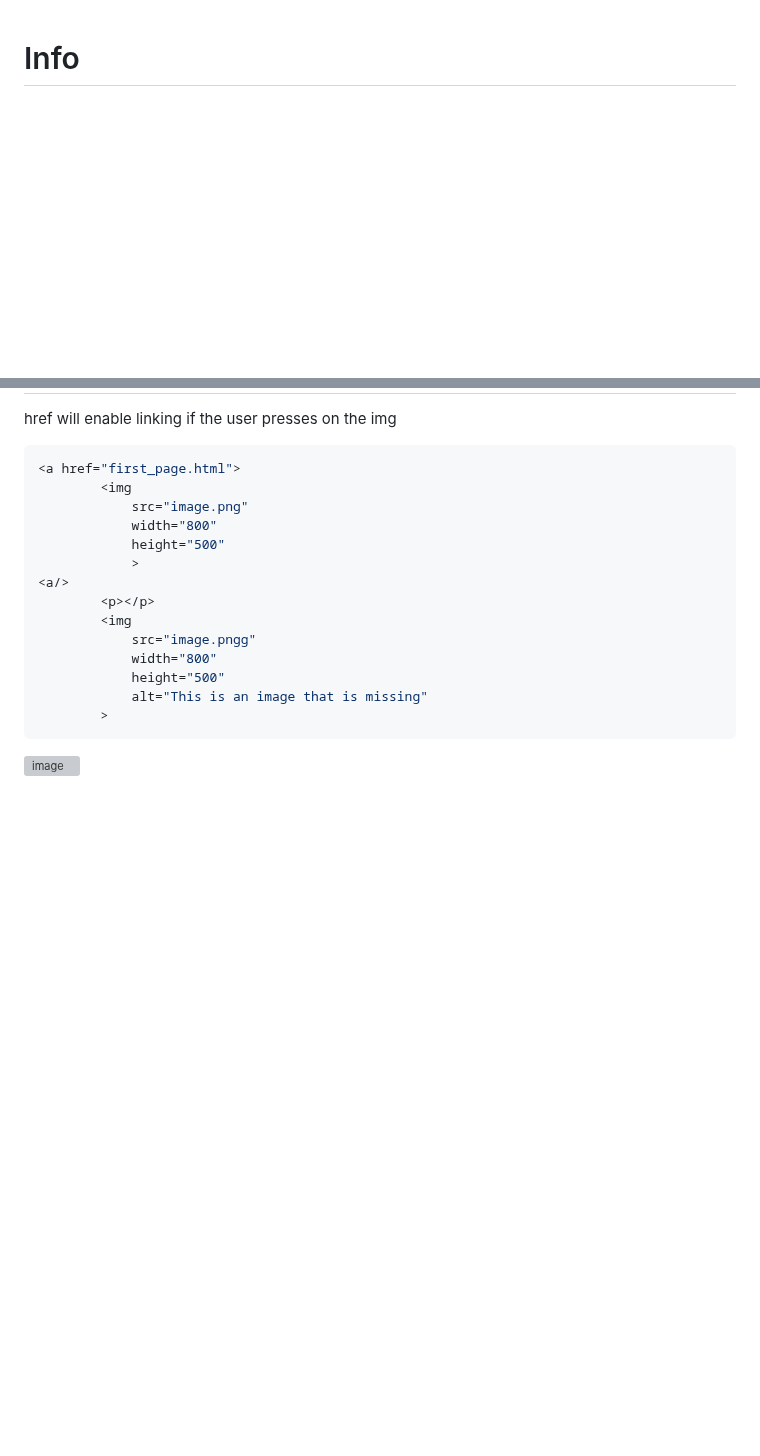
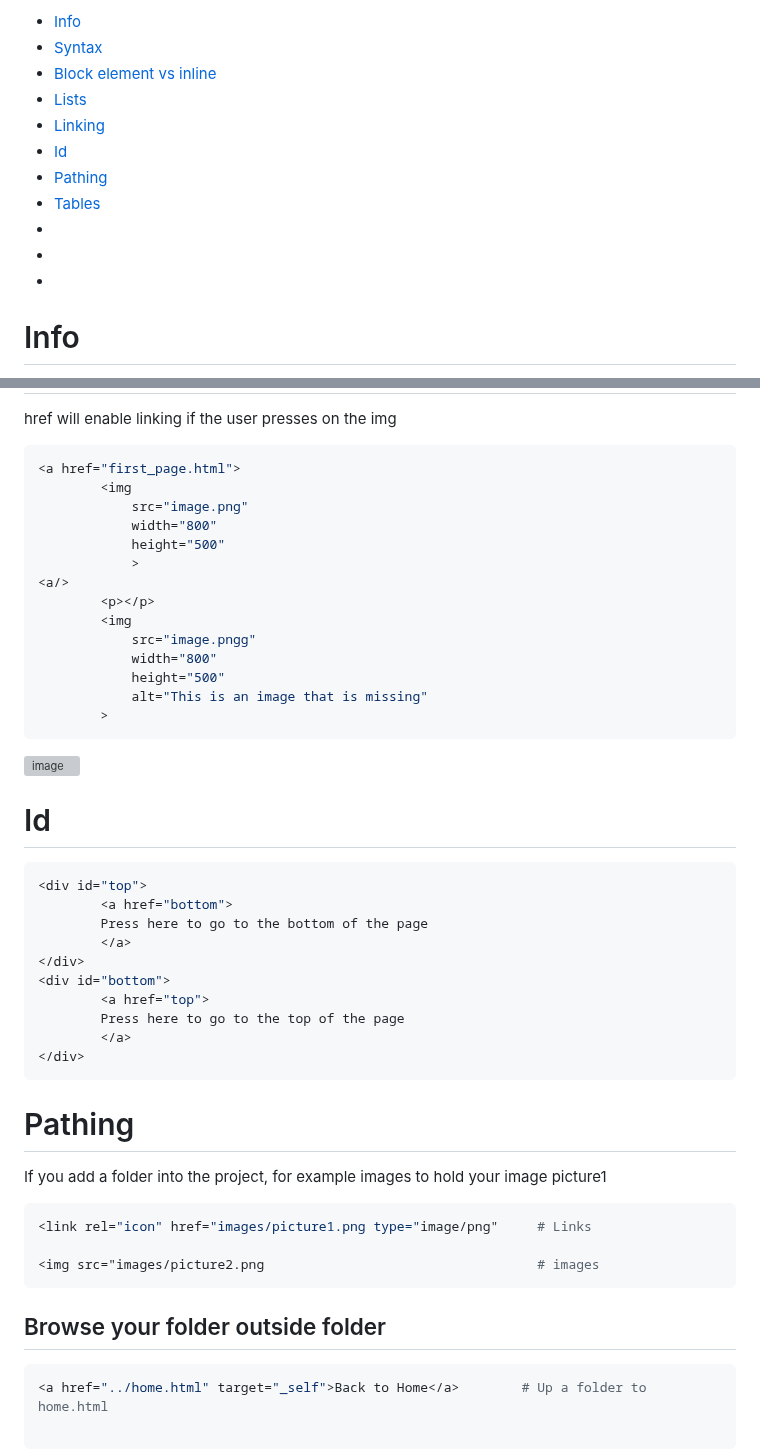
Before and after one commit to Keeriiim/WebDev, a Markdown page: html.md, 2 parts joined by grey strips. Rendered like a GitHub page; blank space fills up the shorter version; grey boxes are pictures that could not be loaded.

````diff
--- a/html.md
+++ b/html.md
@@ -1,4 +1,14 @@
-
+- [Info](#info)
+- [Syntax](#syntax)
+- [Block element vs inline](#Block-element-vs-inline)
+- [Lists](#lists)
+- [Linking](#linking)
+- [Id](#id)
+- [Pathing](#pathing)
+- [Tables](#tables)
+- [](#)
+- [](#)
+-
 
 # Info
 - !Doctype tells the browser to render the page as a html 5 file.
@@ -184,3 +180,33 @@ href will enable linking if the user presses on the img
 ![image](https://github.com/Keeriiim/WebDev/assets/117115289/f8542893-9ff6-4cf0-b5c3-e05f43ed2705)
 
 
+# Id
+```bash
+<div id="top">
+        <a href="bottom">
+        Press here to go to the bottom of the page
+        </a>
+</div>
+<div id="bottom">
+        <a href="top">
+        Press here to go to the top of the page
+        </a>
+</div>
+```
+
+
+# Pathing
+If you add a folder into the project, for example images to hold your image picture1
+```bash
+<link rel="icon" href="images/picture1.png type="image/png"     # Links
+
+<img src="images/picture2.png                                   # images
+```
+
+
+## Browse your folder outside folder
+```bash
+<a href="../home.html" target="_self">Back to Home</a>        # Up a folder to home.html
+
+```
+
````
Also changed, not shown: other parts of html.md (+15 -14 lines).
